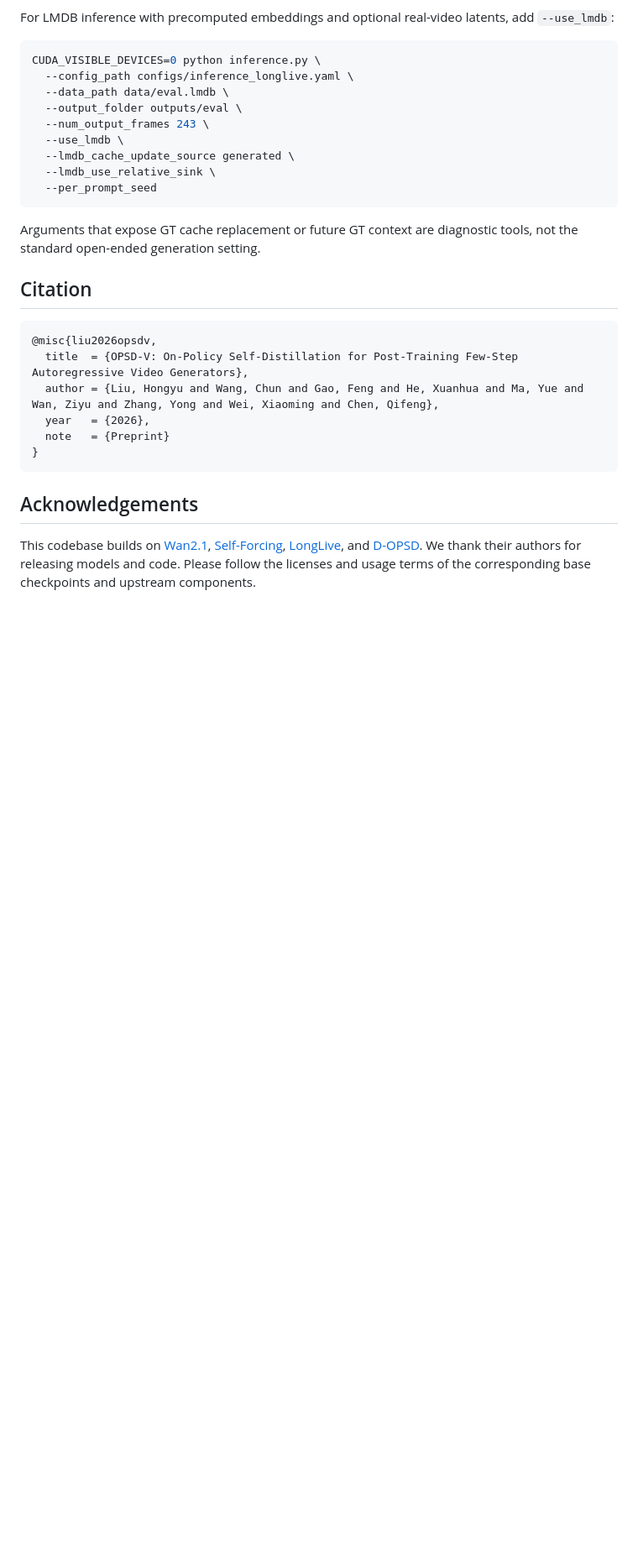
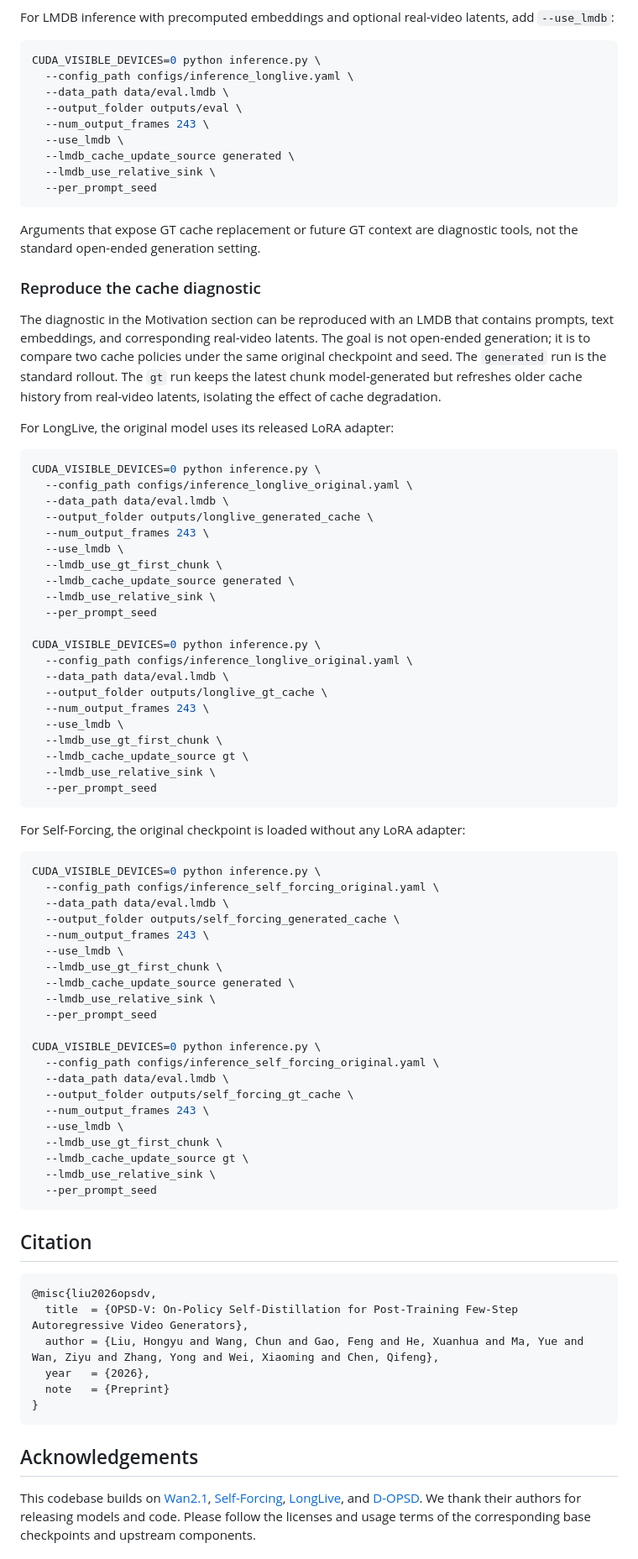
Before and after one commit to MeiGen-AI/OPSD-V, a Markdown page: README.md, the part around one of its changes. Shown at 84% size. GitHub-like rendering; blank space fills up the shorter version.

````diff
--- a/README.md
+++ b/README.md
@@ -408,6 +365,67 @@ CUDA_VISIBLE_DEVICES=0 python inference.py \
 
 Arguments that expose GT cache replacement or future GT context are diagnostic tools, not the standard open-ended generation setting.
 
+### Reproduce the cache diagnostic
+
+The diagnostic in the Motivation section can be reproduced with an LMDB that
+contains prompts, text embeddings, and corresponding real-video latents. The
+goal is not open-ended generation; it is to compare two cache policies under the
+same original checkpoint and seed. The `generated` run is the standard rollout.
+The `gt` run keeps the latest chunk model-generated but refreshes older cache
+history from real-video latents, isolating the effect of cache degradation.
+
+For LongLive, the original model uses its released LoRA adapter:
+
+```bash
+CUDA_VISIBLE_DEVICES=0 python inference.py \
+  --config_path configs/inference_longlive_original.yaml \
+  --data_path data/eval.lmdb \
+  --output_folder outputs/longlive_generated_cache \
+  --num_output_frames 243 \
+  --use_lmdb \
+  --lmdb_use_gt_first_chunk \
+  --lmdb_cache_update_source generated \
+  --lmdb_use_relative_sink \
+  --per_prompt_seed
+
+CUDA_VISIBLE_DEVICES=0 python inference.py \
+  --config_path configs/inference_longlive_original.yaml \
+  --data_path data/eval.lmdb \
+  --output_folder outputs/longlive_gt_cache \
+  --num_output_frames 243 \
+  --use_lmdb \
+  --lmdb_use_gt_first_chunk \
+  --lmdb_cache_update_source gt \
+  --lmdb_use_relative_sink \
+  --per_prompt_seed
+```
+
+For Self-Forcing, the original checkpoint is loaded without any LoRA adapter:
+
+```bash
+CUDA_VISIBLE_DEVICES=0 python inference.py \
+  --config_path configs/inference_self_forcing_original.yaml \
+  --data_path data/eval.lmdb \
+  --output_folder outputs/self_forcing_generated_cache \
+  --num_output_frames 243 \
+  --use_lmdb \
+  --lmdb_use_gt_first_chunk \
+  --lmdb_cache_update_source generated \
+  --lmdb_use_relative_sink \
+  --per_prompt_seed
+
+CUDA_VISIBLE_DEVICES=0 python inference.py \
+  --config_path configs/inference_self_forcing_original.yaml \
+  --data_path data/eval.lmdb \
+  --output_folder outputs/self_forcing_gt_cache \
+  --num_output_frames 243 \
+  --use_lmdb \
+  --lmdb_use_gt_first_chunk \
+  --lmdb_cache_update_source gt \
+  --lmdb_use_relative_sink \
+  --per_prompt_seed
+```
+
 ## Citation
 
 ```bibtex
````
Also changed, not shown: other parts of README.md (+38 -81 lines).
